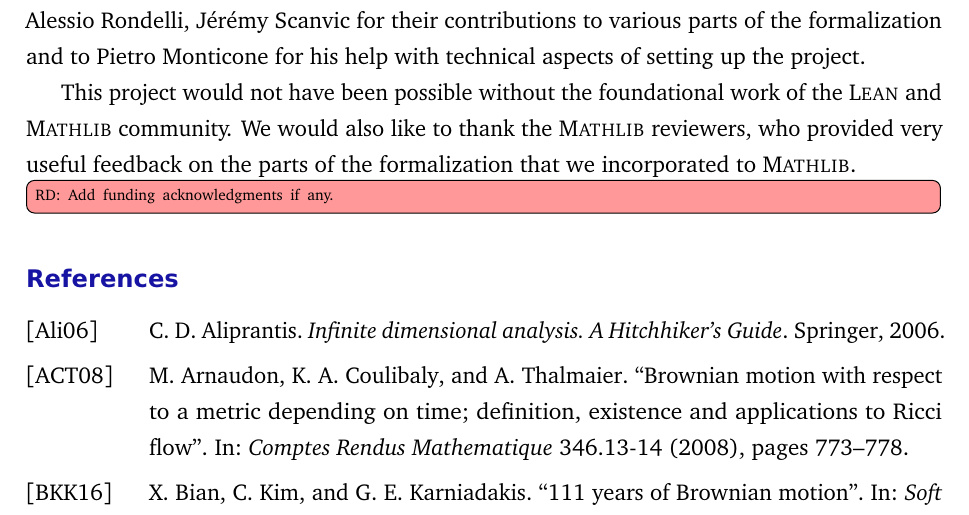
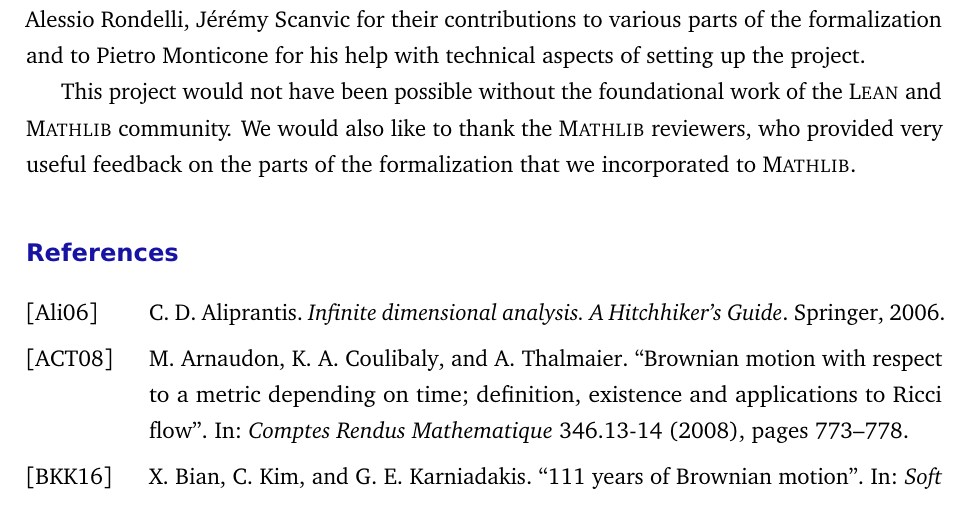
Before and after one commit to RemyDegenne/brownian-motion, a LaTeX document (BM_paper/main.tex): part of page 38 of 41, cut so that both start at the same text. Compiled offline with pdfLaTeX.

Commit message:
remove todo

```diff
--- a/BM_paper/main.tex
+++ b/BM_paper/main.tex
@@ -1127,8 +1127,6 @@ We are also grateful to Jonas Bayer, Lorenzo Luccioli, Alessio Rondelli, Jérém
 This project would not have been possible without the foundational work of the \Lean and \mathlib community.
 We would also like to thank the \mathlib reviewers, who provided very useful feedback on the parts of the formalization that we incorporated to \mathlib.
 
-\todor{Add funding acknowledgments if any.}
-
 %%
 %% Bibliography
 %%
```
